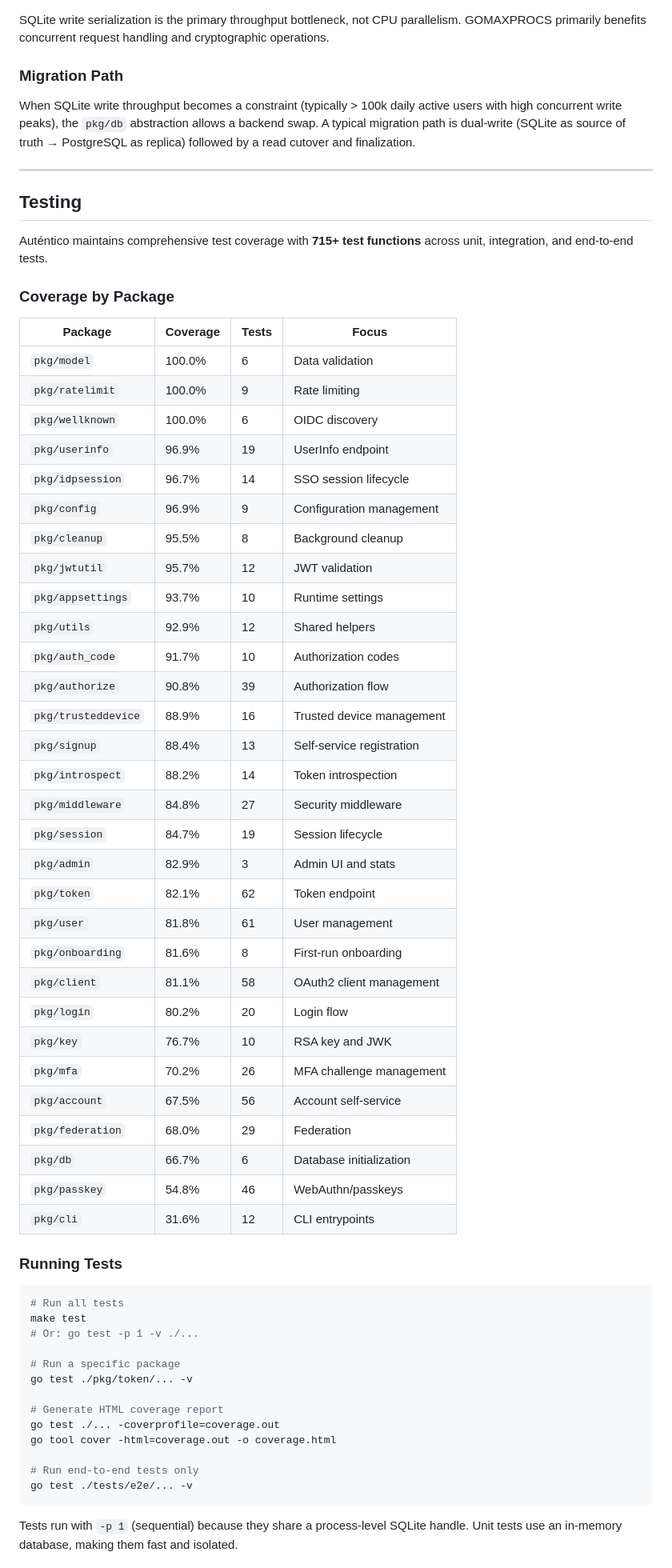
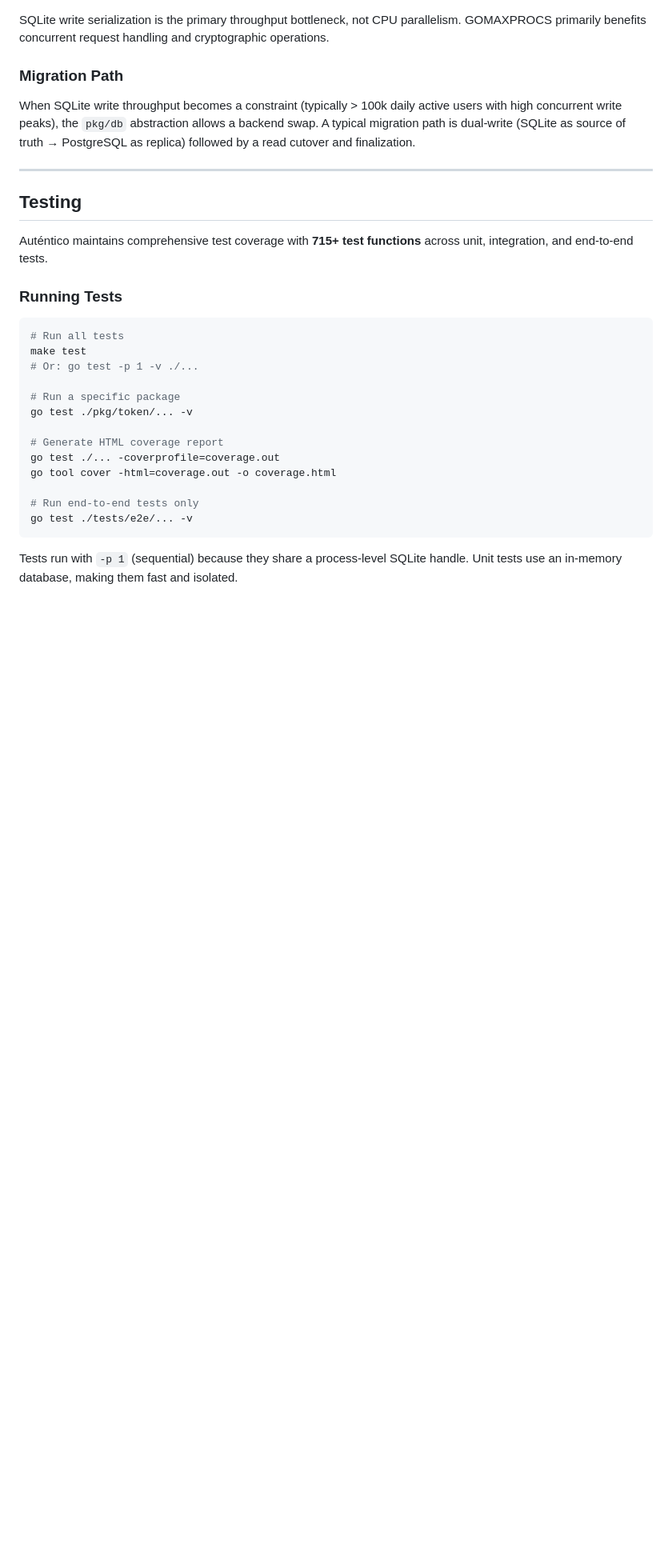
Before and after one commit to eugenioenko/autentico, a Markdown page: README.MD, the part around the change. Shown at 80% size. Rendered like a GitHub page; blank space fills up the shorter version.

Commit message:
docs: remove coverage by package table from README
Too verbose and easy to go stale.

Co-Authored-By: Claude Sonnet 4.6 <noreply@anthropic.com>

````diff
--- a/README.MD
+++ b/README.MD
@@ -926,41 +926,6 @@ When SQLite write throughput becomes a constraint (typically > 100k daily active
 
 Auténtico maintains comprehensive test coverage with **715+ test functions** across unit, integration, and end-to-end tests.
 
-### Coverage by Package
-
-| Package             | Coverage | Tests | Focus                     |
-| ------------------- | -------- | ----- | ------------------------- |
-| `pkg/model`         | 100.0%   | 6     | Data validation           |
-| `pkg/ratelimit`     | 100.0%   | 9     | Rate limiting             |
-| `pkg/wellknown`     | 100.0%   | 6     | OIDC discovery            |
-| `pkg/userinfo`      | 96.9%    | 19    | UserInfo endpoint         |
-| `pkg/idpsession`    | 96.7%    | 14    | SSO session lifecycle     |
-| `pkg/config`        | 96.9%    | 9     | Configuration management  |
-| `pkg/cleanup`       | 95.5%    | 8     | Background cleanup        |
-| `pkg/jwtutil`       | 95.7%    | 12    | JWT validation            |
-| `pkg/appsettings`   | 93.7%    | 10    | Runtime settings          |
-| `pkg/utils`         | 92.9%    | 12    | Shared helpers            |
-| `pkg/auth_code`     | 91.7%    | 10    | Authorization codes       |
-| `pkg/authorize`     | 90.8%    | 39    | Authorization flow        |
-| `pkg/trusteddevice` | 88.9%    | 16    | Trusted device management |
-| `pkg/signup`        | 88.4%    | 13    | Self-service registration |
-| `pkg/introspect`    | 88.2%    | 14    | Token introspection       |
-| `pkg/middleware`    | 84.8%    | 27    | Security middleware       |
-| `pkg/session`       | 84.7%    | 19    | Session lifecycle         |
-| `pkg/admin`         | 82.9%    | 3     | Admin UI and stats        |
-| `pkg/token`         | 82.1%    | 62    | Token endpoint            |
-| `pkg/user`          | 81.8%    | 61    | User management           |
-| `pkg/onboarding`    | 81.6%    | 8     | First-run onboarding      |
-| `pkg/client`        | 81.1%    | 58    | OAuth2 client management  |
-| `pkg/login`         | 80.2%    | 20    | Login flow                |
-| `pkg/key`           | 76.7%    | 10    | RSA key and JWK           |
-| `pkg/mfa`           | 70.2%    | 26    | MFA challenge management  |
-| `pkg/account`       | 67.5%    | 56    | Account self-service      |
-| `pkg/federation`    | 68.0%    | 29    | Federation                |
-| `pkg/db`            | 66.7%    | 6     | Database initialization   |
-| `pkg/passkey`       | 54.8%    | 46    | WebAuthn/passkeys         |
-| `pkg/cli`           | 31.6%    | 12    | CLI entrypoints           |
-
 ### Running Tests
 
 ```bash
````
